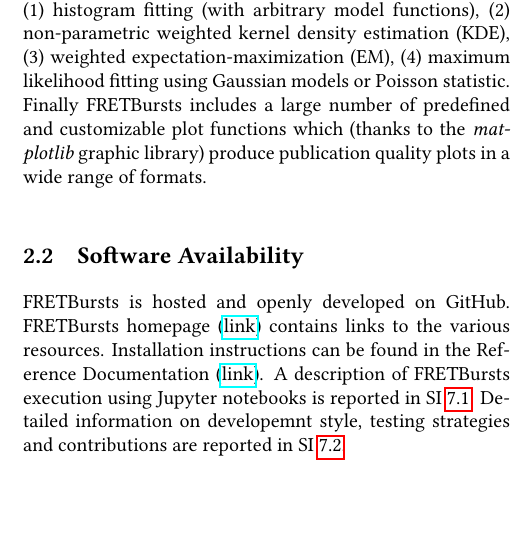
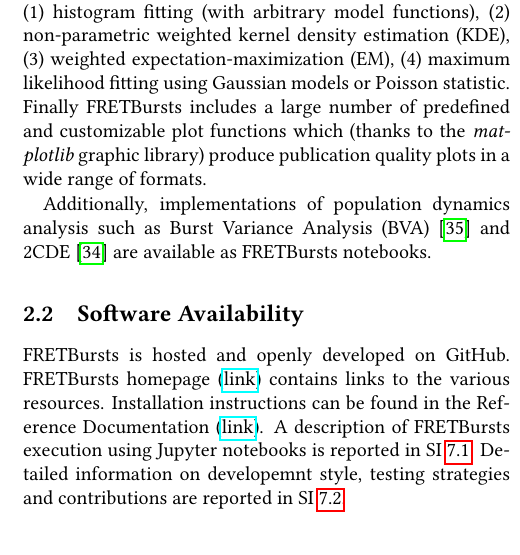
Before and after one commit to tritemio/fretbursts_paper, a LaTeX paper (main.tex, which reads Overview.tex): part of one column of page 3 of 18, cut so that both start at the same text, the shorter picture padded with empty space. Compiled offline with pdfLaTeX.

Commit message:
Add BVA and 2CDE to features

```diff
--- a/Overview.tex
+++ b/Overview.tex
@@ -28,6 +28,10 @@
 predefined and customizable plot functions which (thanks to the \textit{matplotlib}
 graphic library) produce publication quality plots in a wide range of formats.
 
+Additionally, implementations of population dynamics analysis such
+as Burst Variance Analysis (BVA)~\cite{Torella_2011} and 2CDE~\cite{Tomov_2012}
+are available as FRETBursts notebooks.
+
 \subsection{Software Availability}
 FRETBursts is hosted and openly developed on GitHub. FRETBursts homepage
 (\href{http://tritemio.github.io/FRETBursts}{link})
```
